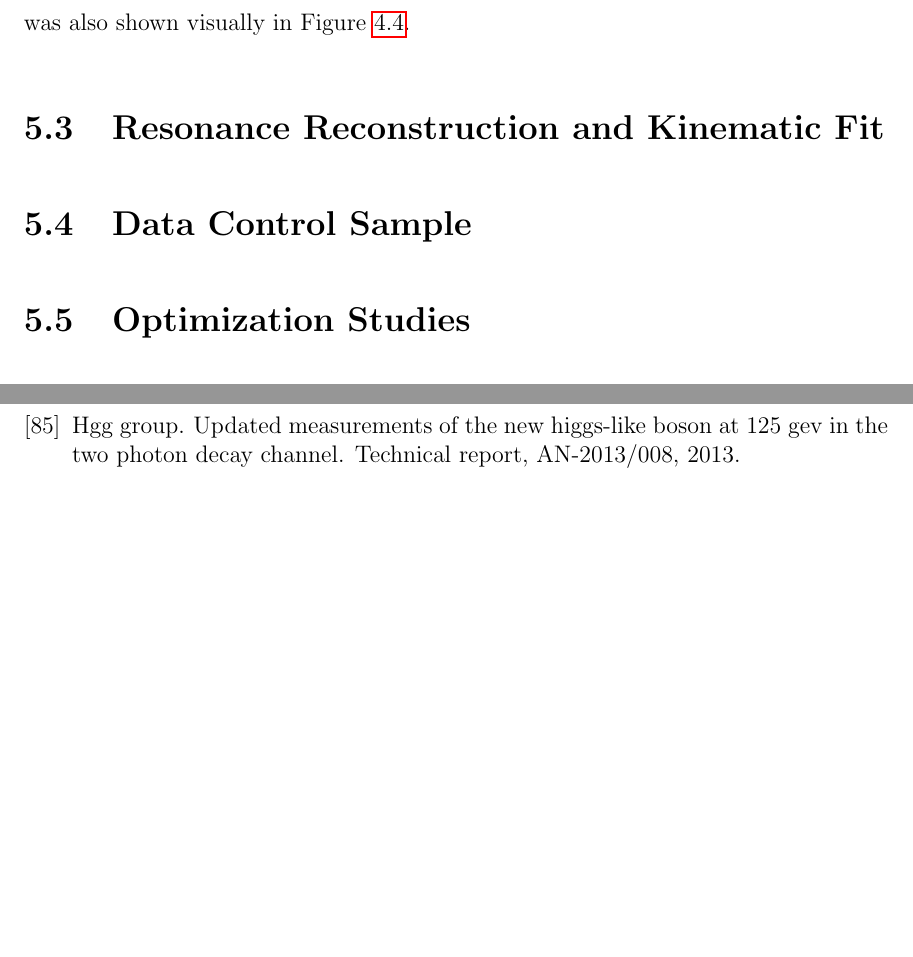
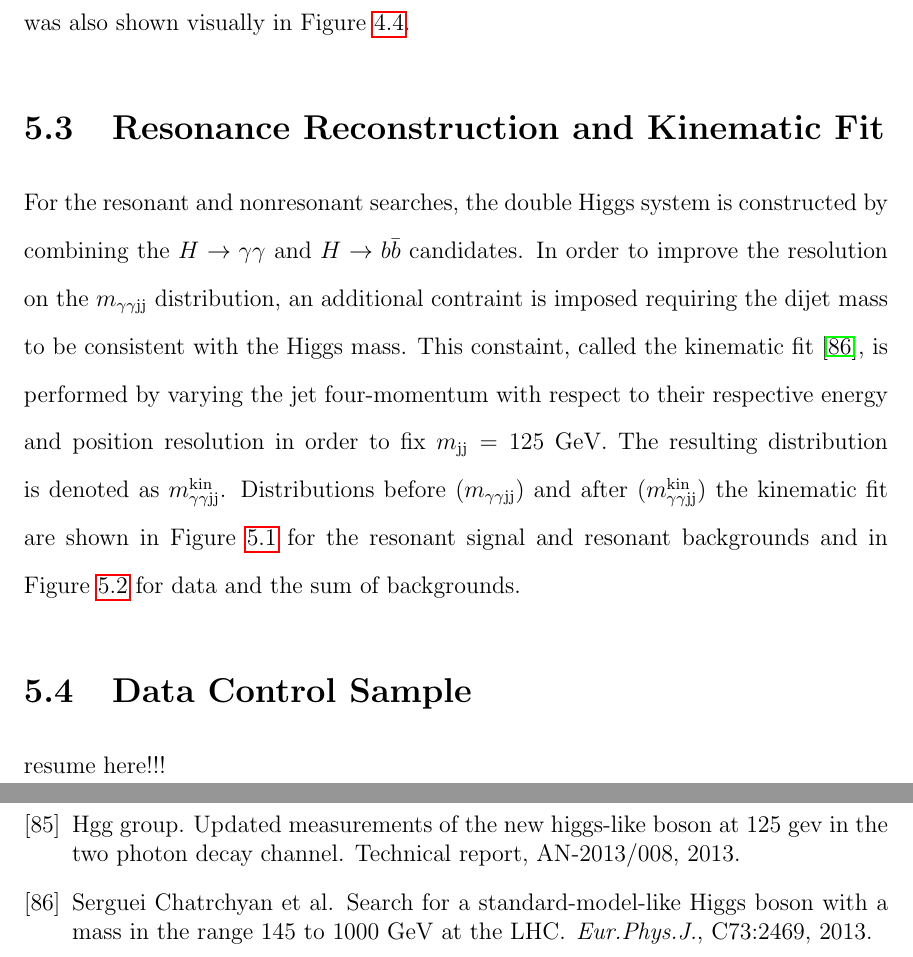
Before and after one commit to hardenbr/thesis, a LaTeX thesis (thesis.tex, which reads tex/chapter-selection.tex): two parts of pages 81 and 90 of 90 before the commit and two parts of pages 82 and 94 of 94 after it, joined at a grey line, cut so that both start at the same text, the shorter picture padded with empty space. Compiled offline with pdfLaTeX; a LaTeX package or settings file that is missing is left out.

Commit message:
another section done

```diff
--- a/tex/chapter-selection.tex
+++ b/tex/chapter-selection.tex
@@ -62,4 +62,15 @@ This was also shown visually in Figure~\ref{fig:mjj_onlyhiggs}.
 
 \section{Resonance Reconstruction and Kinematic Fit\label{sec:Xreconstruction}}
 
+For the resonant and nonresonant searches, the double Higgs system is constructed
+by combining the $\Hgg$ and $\Hbb$ candidates.
+In order to improve the resolution on the $\Mggjj$ distribution, an additional contraint is imposed
+requiring the dijet mass to be consistent with the Higgs mass. This constaint, called the
+kinematic fit~\cite{Chatrchyan:2013yoa}, is performed by varying the jet four-momentum
+with respect to their
+respective energy and position resolution in order to fix $\Mjj = 125$~GeV.
+The resulting distribution is denoted as $\Mggjjk$. Distributions before (\Mggjj) and after (\Mggjjk)
+the kinematic fit
+are shown in Figure~\ref{fig:mggjj_onlyhiggs} for the resonant signal and resonant backgrounds
+and in Figure~\ref{fig:mggjj_controlplot} for data and the sum of backgrounds.
 
@@ -65,0 +82 @@ This was also shown visually in Figure~\ref{fig:mjj_onlyhiggs}.
+\caption{Simulated four-body mass spectrum for the resonant signal and the sum of all production
@@ -66,5 +102,9 @@ This was also shown visually in Figure~\ref{fig:mjj_onlyhiggs}.
+\label{fig:mggjj_controlplot}
+\end{figure}
 
 \section{Data Control Sample\label{sec:dataCS}}
 
+resume here!!!
+
 \section{Optimization Studies\label{sec:optim}}
 Separate resonant and nonresonant here
```
Also changed, not shown: tex/chapter-selection.tex (24 more changed lines).
